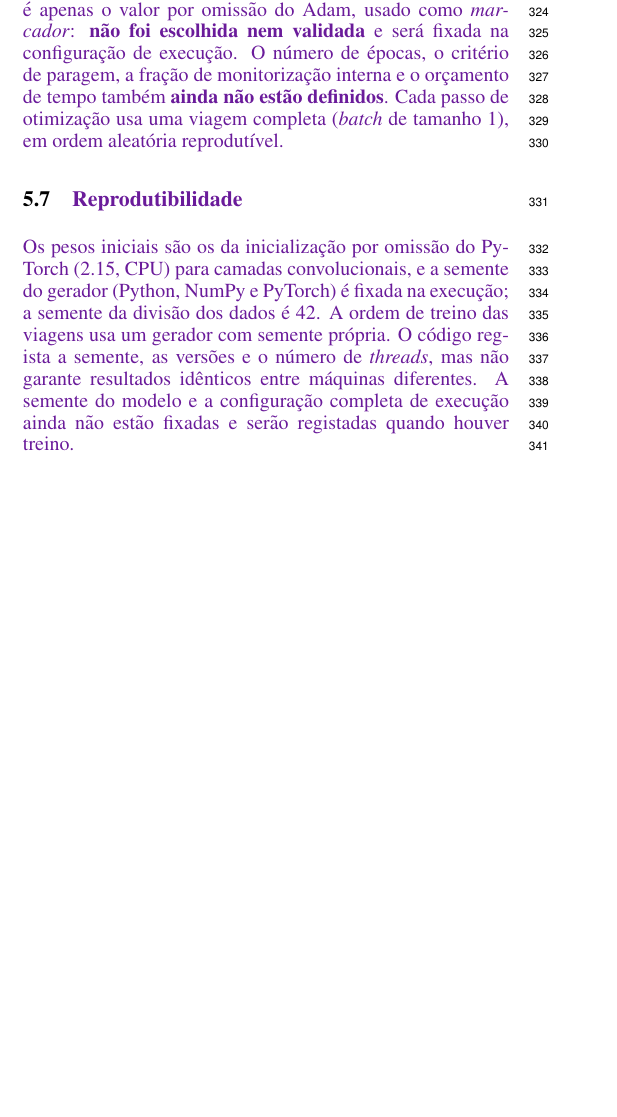
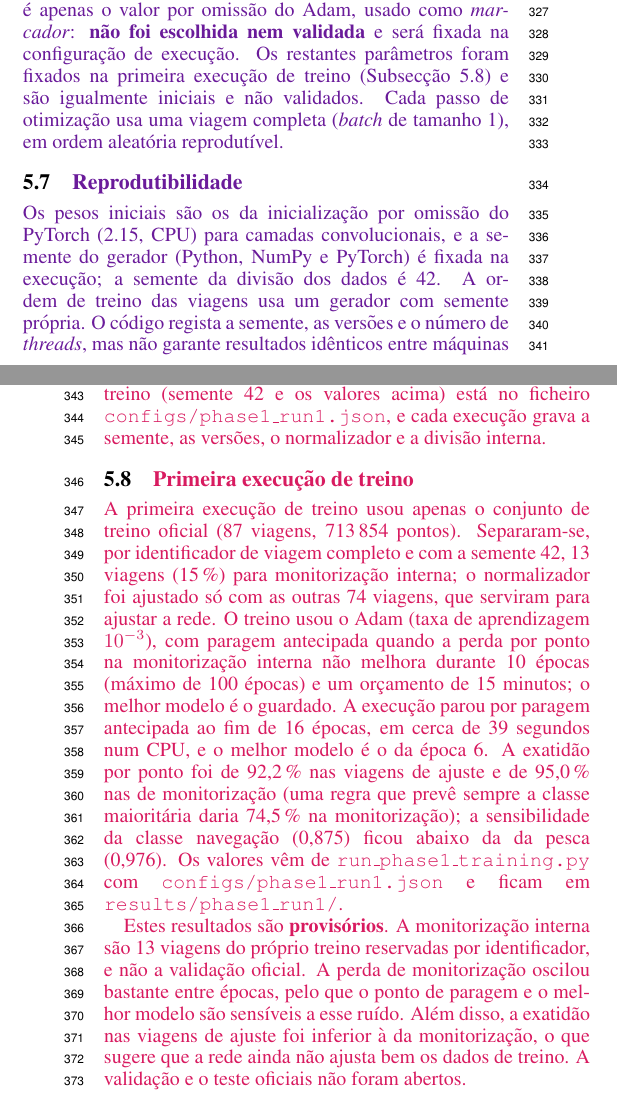
Before and after one commit to DinisRosa/IACH-AIS-Project_4, a LaTeX paper (latex/proposta_pt.tex): part of one column of page 4 of 7 before the commit and two parts of the columns of pages 4 and 5 of 8 after it, the two joined at a grey line, cut so that both start at the same text, the shorter picture padded with empty space. Compiled offline with pdfLaTeX.

Commit message:
Acrescenta a subsecção da primeira execução de treino e corrige frases desatualizadas (REV-032)
O quê:
- Nova subsecção «Primeira execução de treino» na secção da CNN, com a configuração, os números e a origem deles (script e ficheiro de configuração).
- Corrigidas as frases que diziam que não havia treino completo e que a taxa de aprendizagem, as épocas e a semente não estavam definidas.

Porquê:
- O treino foi feito e o texto contradizia o estado real (AGENTS.md §5).

Como:
- Texto novo em \revtext{rev032} (cor #D81B60); revisões anteriores não recoloridas.
- Declarado no texto que os resultados são provisórios, que a monitorização interna não é a validação oficial e que a oscilação da perda torna o ponto de paragem sensível ao ruído.

Impacto:
- Só o LaTeX. O PDF entregue ao professor não foi alterado. As figuras do Anexo A continuam a ser as do ensaio de 3 viagens.

Validação:
- pdflatex sem erros nem referências em falta (8 páginas).
- Não executado: inspeção visual do PDF desta revisão.

Pendente:
- Decidir se as figuras do anexo passam a ser as da primeira execução.

Co-Authored-By: Claude Sonnet 5.5 <noreply@anthropic.com>

```diff
--- a/latex/proposta_pt.tex
+++ b/latex/proposta_pt.tex
@@ -54,6 +55,7 @@
 \definecolor{rev028}{RGB}{0,172,193}
 \definecolor{rev030}{RGB}{255,111,0}
 \definecolor{rev031}{RGB}{0,96,100}
+\definecolor{rev032}{RGB}{216,27,96}
 \newcommand{\revtext}[2]{{\color{#1}#2}}
 \usepackage[switch]{lineno}
 
@@ -280,11 +282,18 @@ com $y_i=1$ para pesca e $0$ para navegação. Usa-se a versão que recebe \emph
 
 \subsection{\texorpdfstring{\revtext{rev025}{Otimizador e treino}}{Otimizador e treino}}
 
-\revtext{rev025}{O otimizador previsto é o Adam, que adapta o passo de cada parâmetro e costuma funcionar sem grande ajuste, o que o torna uma escolha razoável para uma referência. Está implementado sem decaimento de pesos nem calendário de taxa de aprendizagem. A taxa de aprendizagem $10^{-3}$ no código é apenas o valor por omissão do Adam, usado como \emph{marcador}: \textbf{não foi escolhida nem validada} e será fixada na configuração de execução. O número de épocas, o critério de paragem, a fração de monitorização interna e o orçamento de tempo também \textbf{ainda não estão definidos}. Cada passo de otimização usa uma viagem completa (\emph{batch} de tamanho 1), em ordem aleatória reprodutível.}
+\revtext{rev025}{O otimizador previsto é o Adam, que adapta o passo de cada parâmetro e costuma funcionar sem grande ajuste, o que o torna uma escolha razoável para uma referência. Está implementado sem decaimento de pesos nem calendário de taxa de aprendizagem. A taxa de aprendizagem $10^{-3}$ no código é apenas o valor por omissão do Adam, usado como \emph{marcador}: \textbf{não foi escolhida nem validada} e será fixada na configuração de execução. Os restantes parâmetros foram fixados na primeira execução de treino (Subsecção~\ref{sec:cnn-treino}) e são igualmente iniciais e não validados. Cada passo de otimização usa uma viagem completa (\emph{batch} de tamanho 1), em ordem aleatória reprodutível.}
 
 \subsection{\texorpdfstring{\revtext{rev025}{Reprodutibilidade}}{Reprodutibilidade}}
 
-\revtext{rev025}{Os pesos iniciais são os da inicialização por omissão do PyTorch (2.15, CPU) para camadas convolucionais, e a semente do gerador (Python, NumPy e PyTorch) é fixada na execução; a semente da divisão dos dados é 42. A ordem de treino das viagens usa um gerador com semente própria. O código regista a semente, as versões e o número de \emph{threads}, mas não garante resultados idênticos entre máquinas diferentes. A semente do modelo e a configuração completa de execução ainda não estão fixadas e serão registadas quando houver treino.}
+\revtext{rev025}{Os pesos iniciais são os da inicialização por omissão do PyTorch (2.15, CPU) para camadas convolucionais, e a semente do gerador (Python, NumPy e PyTorch) é fixada na execução; a semente da divisão dos dados é 42. A ordem de treino das viagens usa um gerador com semente própria. O código regista a semente, as versões e o número de \emph{threads}, mas não garante resultados idênticos entre máquinas diferentes. } \revtext{rev032}{A configuração da primeira execução de treino (semente 42 e os valores acima) está no ficheiro \texttt{configs/phase1\_run1.json}, e cada execução grava a semente, as versões, o normalizador e a divisão interna.}
+
+\subsection{\texorpdfstring{\revtext{rev032}{Primeira execução de treino}}{Primeira execução de treino}}
+\label{sec:cnn-treino}
+
+\revtext{rev032}{A primeira execução de treino usou apenas o conjunto de treino oficial (87 viagens, 713\,854 pontos). Separaram-se, por identificador de viagem completo e com a semente 42, 13 viagens (15\,\%) para monitorização interna; o normalizador foi ajustado só com as outras 74 viagens, que serviram para ajustar a rede. O treino usou o Adam (taxa de aprendizagem $10^{-3}$), com paragem antecipada quando a perda por ponto na monitorização interna não melhora durante 10 épocas (máximo de 100 épocas) e um orçamento de 15 minutos; o melhor modelo é o guardado. A execução parou por paragem antecipada ao fim de 16 épocas, em cerca de 39 segundos num CPU, e o melhor modelo é o da época 6. A exatidão por ponto foi de 92,2\,\% nas viagens de ajuste e de 95,0\,\% nas de monitorização (uma regra que prevê sempre a classe maioritária daria 74,5\,\% na monitorização); a sensibilidade da classe navegação (0,875) ficou abaixo da da pesca (0,976). Os valores vêm de \texttt{run\_phase1\_training.py} com \texttt{configs/phase1\_run1.json} e ficam em \texttt{results/phase1\_run1/}.}
+
+\revtext{rev032}{Estes resultados são \textbf{provisórios}. A monitorização interna são 13 viagens do próprio treino reservadas por identificador, e não a validação oficial. A perda de monitorização oscilou bastante entre épocas, pelo que o ponto de paragem e o melhor modelo são sensíveis a esse ruído. Além disso, a exatidão nas viagens de ajuste foi inferior à da monitorização, o que sugere que a rede ainda não ajusta bem os dados de treino. A validação e o teste oficiais não foram abertos.}
 
 \section{Materiais e Dados}
 \label{sec:materiais-dados}
```
Also changed, not shown: latex/proposta_pt.tex (7 more changed lines).
